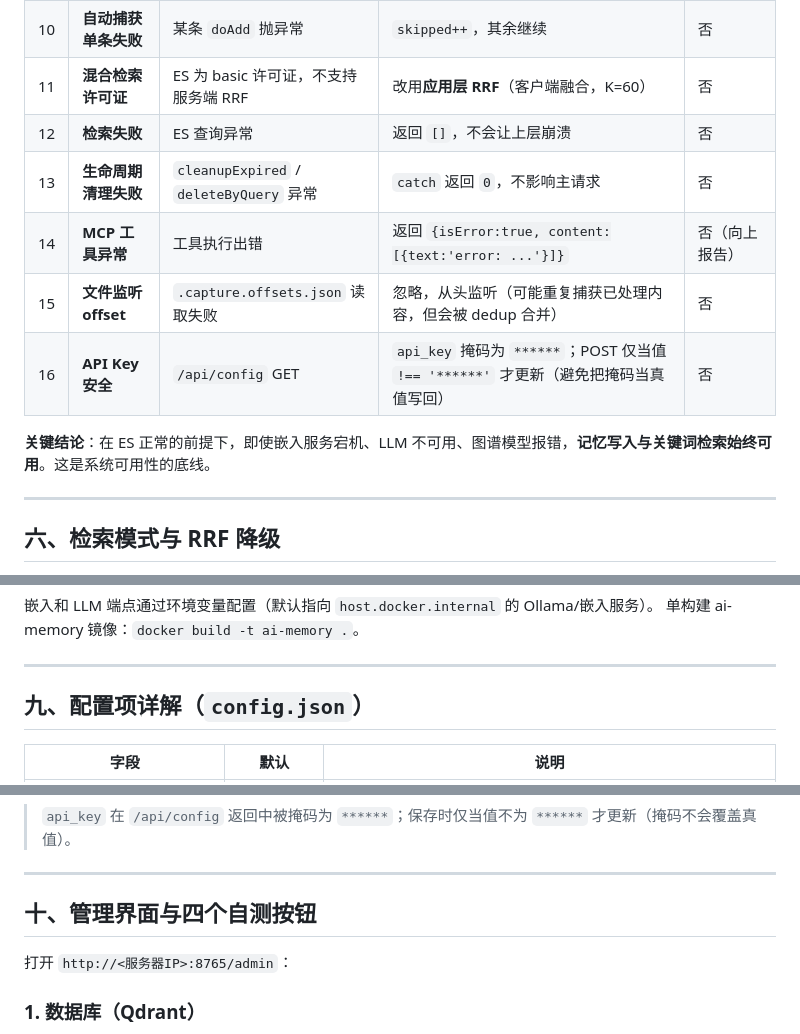
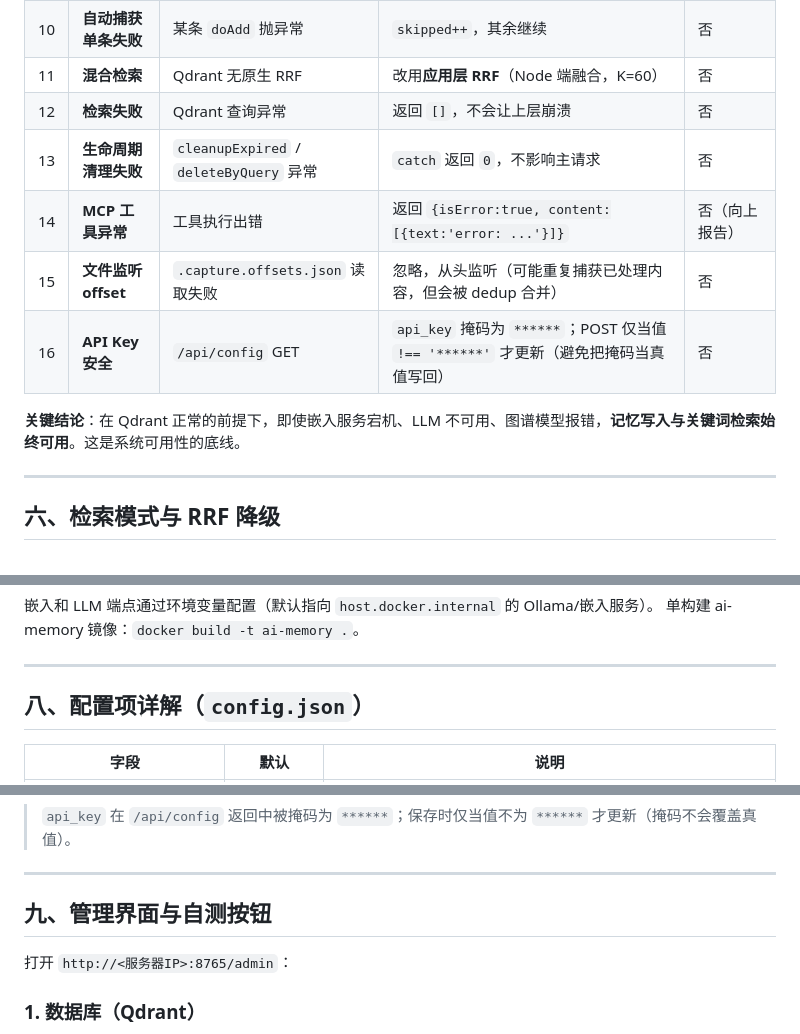
Before and after one commit to laolen/ai-memory, a Markdown page: README.md, 3 parts joined by grey strips. Drawn GitHub-style.

```diff
--- a/README.md
+++ b/README.md
@@ -155,14 +197,14 @@
 | 8 | **自动捕获模式选择** | `llm_enabled && llm_url` | 否则自动走 `heuristic` 启发式 | 否 |
 | 9 | **自动捕获 LLM 失败** | `llmExtract` 抛异常或返回非 JSON | `candidates=[]; mode='heuristic'` → 回退按句切分入库 | 否 |
 | 10 | **自动捕获单条失败** | 某条 `doAdd` 抛异常 | `skipped++`，其余继续 | 否 |
-| 11 | **混合检索许可证** | ES 为 basic 许可证，不支持服务端 RRF | 改用**应用层 RRF**（客户端融合，K=60） | 否 |
-| 12 | **检索失败** | ES 查询异常 | 返回 `[]`，不会让上层崩溃 | 否 |
+| 11 | **混合检索** | Qdrant 无原生 RRF | 改用**应用层 RRF**（Node 端融合，K=60）| 否 |
+| 12 | **检索失败** | Qdrant 查询异常 | 返回 `[]`，不会让上层崩溃 | 否 |
 | 13 | **生命周期清理失败** | `cleanupExpired` / `deleteByQuery` 异常 | `catch` 返回 `0`，不影响主请求 | 否 |
 | 14 | **MCP 工具异常** | 工具执行出错 | 返回 `{isError:true, content:[{text:'error: ...'}]}` | 否（向上报告） |
 | 15 | **文件监听 offset** | `.capture.offsets.json` 读取失败 | 忽略，从头监听（可能重复捕获已处理内容，但会被 dedup 合并） | 否 |
 | 16 | **API Key 安全** | `/api/config` GET | `api_key` 掩码为 `******`；POST 仅当值 `!== '******'` 才更新（避免把掩码当真值写回） | 否 |
 
-**关键结论**：在 ES 正常的前提下，即使嵌入服务宕机、LLM 不可用、图谱模型报错，**记忆写入与关键词检索始终可用**。这是系统可用性的底线。
+**关键结论**：在 Qdrant 正常的前提下，即使嵌入服务宕机、LLM 不可用、图谱模型报错，**记忆写入与关键词检索始终可用**。这是系统可用性的底线。
 
 ---
 
@@ -253,7 +298,7 @@ curl -X PUT http://localhost:6333/collections/memories -H 'Content-Type: applica
 
 ---
 
-## 九、配置项详解（`config.json`）
+## 八、配置项详解（`config.json`）
 
 | 字段 | 默认 | 说明 |
 |------|------|------|
@@ -282,7 +327,7 @@ curl -X PUT http://localhost:6333/collections/memories -H 'Content-Type: applica
 
 ---
 
-## 十、管理界面与四个自测按钮
+## 九、管理界面与自测按钮
 
 打开 `http://<服务器IP>:8765/admin`：
 
```
Also changed, not shown: other parts of README.md (+49 -4 lines).
